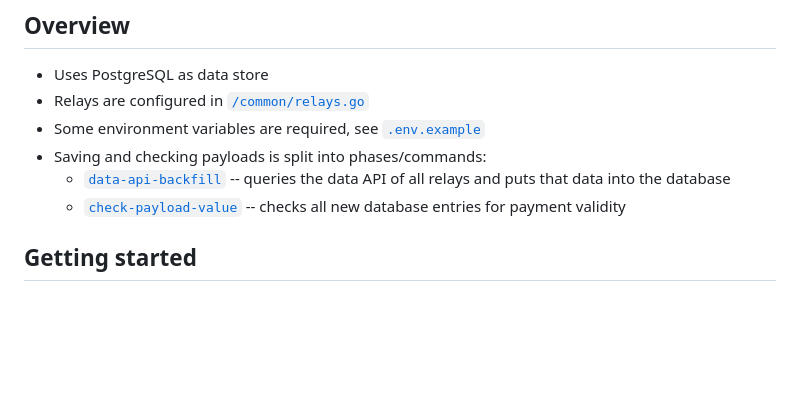
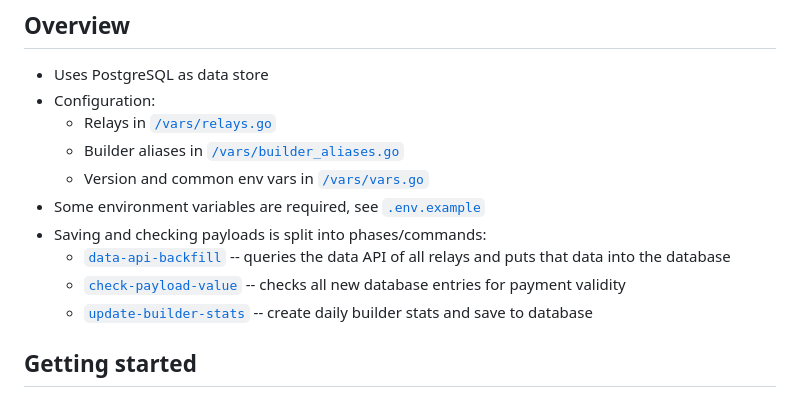
Before and after one commit to flashbots/relayscan, a Markdown page: README.md, the part around the change. Rendered like a GitHub page; blank space fills up the shorter version.

```diff
--- a/README.md
+++ b/README.md
@@ -22,11 +22,15 @@ A set of tools to fill and show a postgres database.
 ## Overview
 
 * Uses PostgreSQL as data store
-* Relays are configured in [`/common/relays.go`](/common/relays.go)
+* Configuration:
+  * Relays in [`/vars/relays.go`](/vars/relays.go)
+  * Builder aliases in [`/vars/builder_aliases.go`](/vars/builder_aliases.go)
+  * Version and common env vars in [`/vars/vars.go`](/vars/vars.go)
 * Some environment variables are required, see [`.env.example`](/.env.example)
 * Saving and checking payloads is split into phases/commands:
-  * [`data-api-backfill`](https://github.com/flashbots/relayscan/blob/cleanup/cmd/data-api-backfill.go) -- queries the data API of all relays and puts that data into the database
-  * [`check-payload-value`](https://github.com/flashbots/relayscan/blob/cleanup/cmd/check-payload-value.go) -- checks all new database entries for payment validity
+  * [`data-api-backfill`](/cmd/core/data-api-backfill.go) -- queries the data API of all relays and puts that data into the database
+  * [`check-payload-value`](/cmd/core/check-payload-value.go) -- checks all new database entries for payment validity
+  * [`update-builder-stats`](/cmd/core/update-builder-stats.go) -- create daily builder stats and save to database
 
 
 ## Getting started
```
